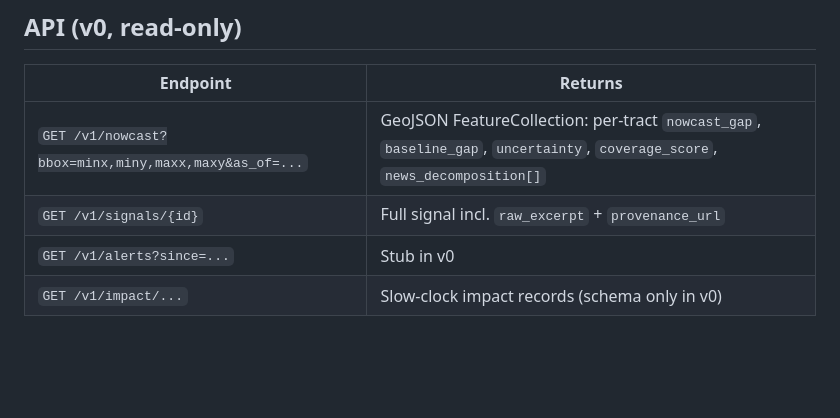
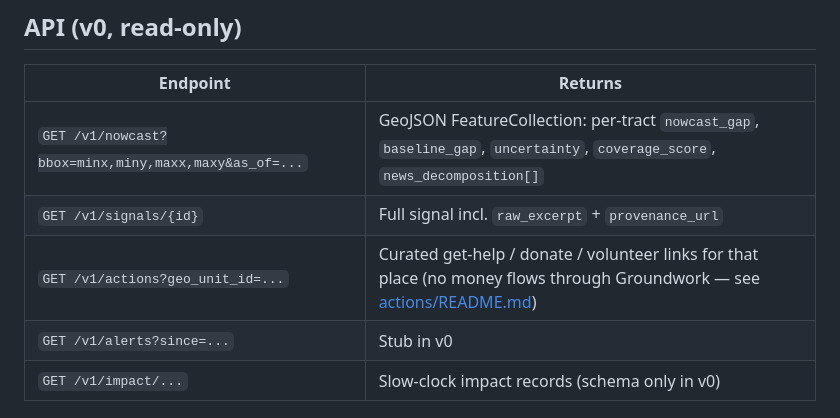
Before and after one commit to kenjugmail/Groundwork, a Markdown page: README.md, the part around the change. Drawn GitHub-style; blank space fills up the shorter version.

Commit message:
Document /v1/actions in README
Co-Authored-By: Claude Fable 5 <noreply@anthropic.com>

```diff
--- a/README.md
+++ b/README.md
@@ -59,6 +59,7 @@ cargo run -p api
 |---|---|
 | `GET /v1/nowcast?bbox=minx,miny,maxx,maxy&as_of=...` | GeoJSON FeatureCollection: per-tract `nowcast_gap`, `baseline_gap`, `uncertainty`, `coverage_score`, `news_decomposition[]` |
 | `GET /v1/signals/{id}` | Full signal incl. `raw_excerpt` + `provenance_url` |
+| `GET /v1/actions?geo_unit_id=...` | Curated get-help / donate / volunteer links for that place (no money flows through Groundwork — see [actions/README.md](actions/README.md)) |
 | `GET /v1/alerts?since=...` | Stub in v0 |
 | `GET /v1/impact/...` | Slow-clock impact records (schema only in v0) |
 
```
